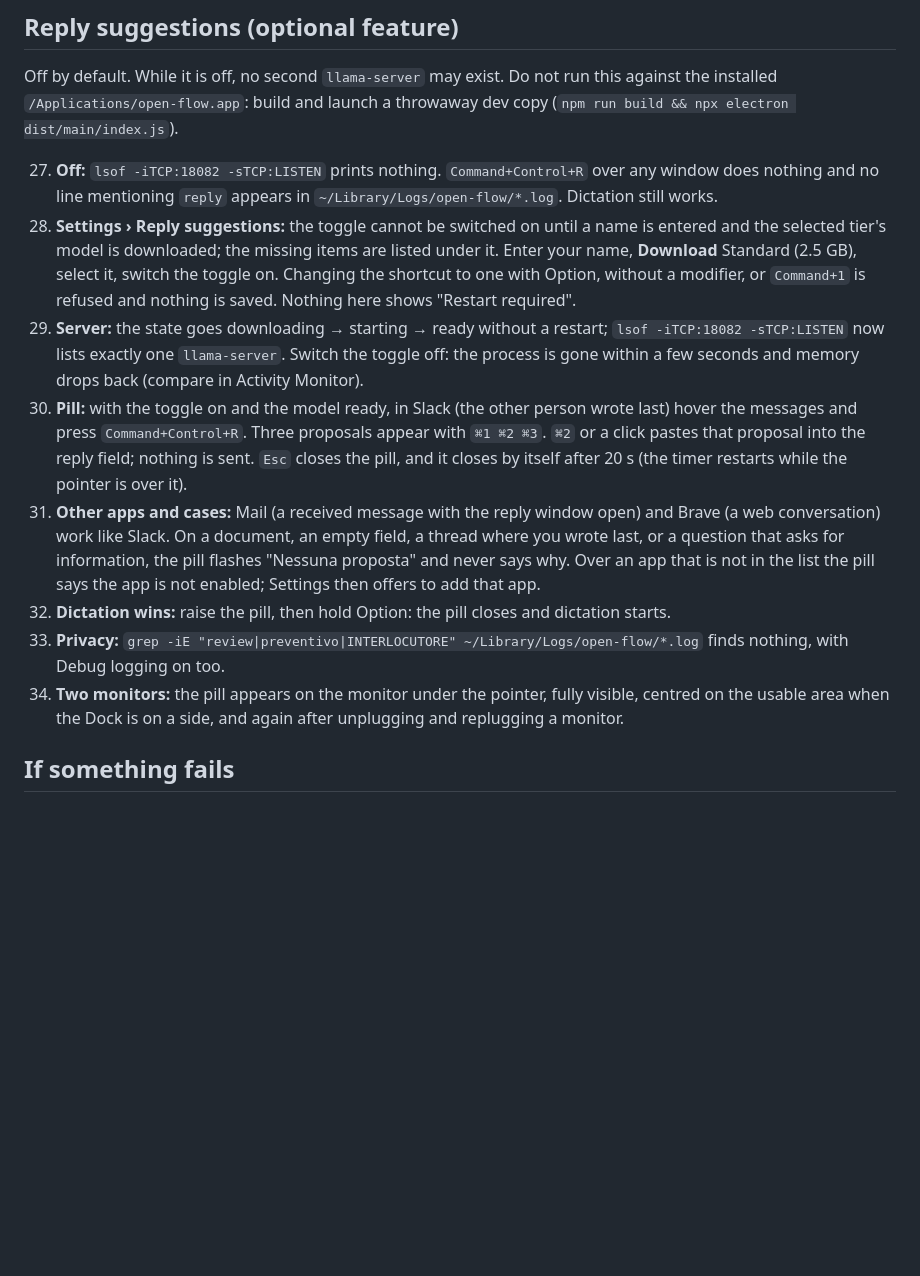
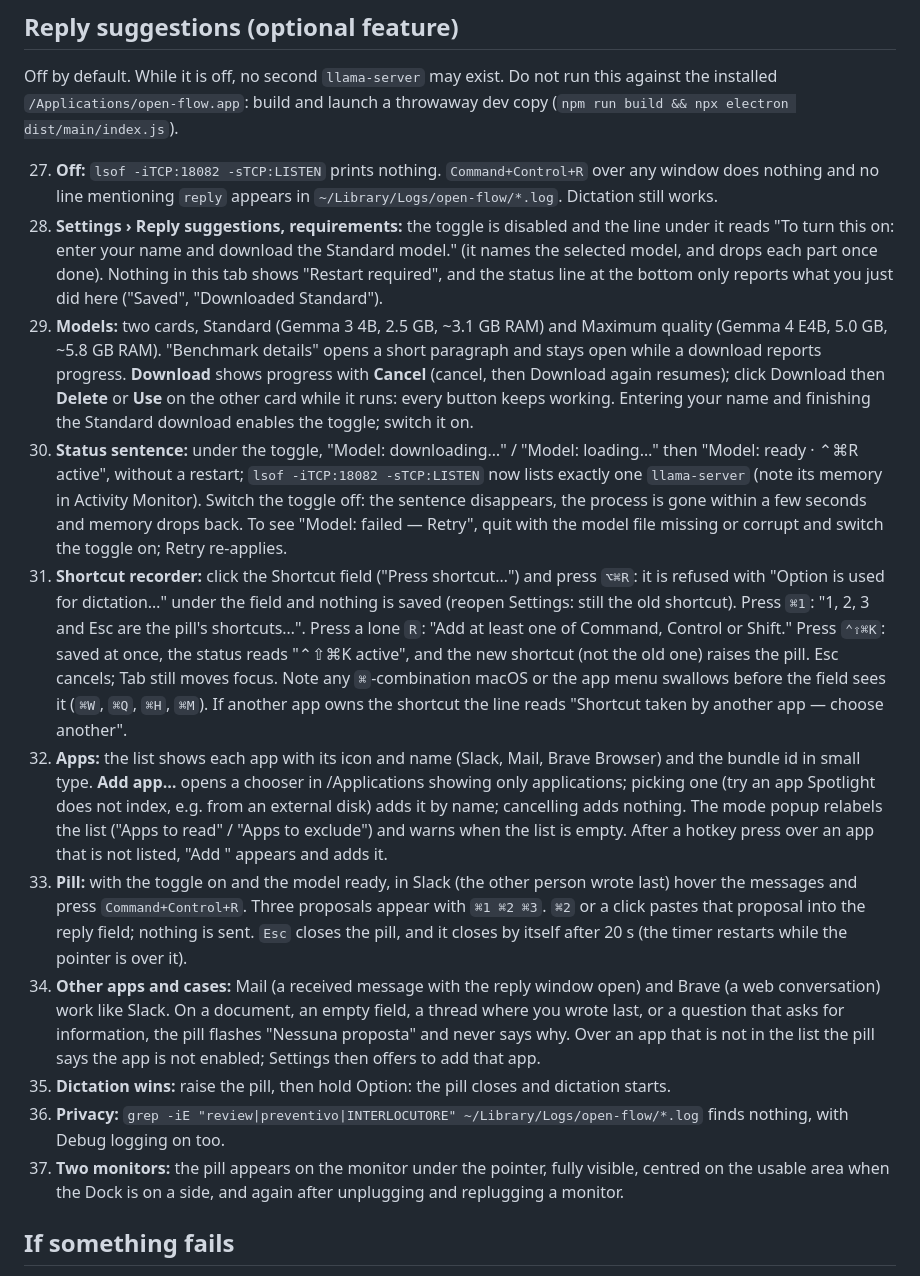
Before and after one commit to Fraank98/open-flow, a Markdown page: docs/electron-smoke-checklist.md, the part around the change. Rendered like a GitHub page; blank space fills up the shorter version.

Commit message:
docs(smoke): smoke steps for the Reply suggestions tab
Requirement line under the toggle, model cards and benchmark details, the
status sentence, the shortcut recorder (including combinations the system
may swallow) and the app picker; steps renumbered.

Co-Authored-By: Claude Opus 5.5 <noreply@anthropic.com>

```diff
--- a/docs/electron-smoke-checklist.md
+++ b/docs/electron-smoke-checklist.md
@@ -92,13 +92,16 @@ this against the installed `/Applications/open-flow.app`: build and launch a
 throwaway dev copy (`npm run build && npx electron dist/main/index.js`).
 
 27. **Off:** `lsof -iTCP:18082 -sTCP:LISTEN` prints nothing. `Command+Control+R` over any window does nothing and no line mentioning `reply` appears in `~/Library/Logs/open-flow/*.log`. Dictation still works.
-28. **Settings › Reply suggestions:** the toggle cannot be switched on until a name is entered and the selected tier's model is downloaded; the missing items are listed under it. Enter your name, **Download** Standard (2.5 GB), select it, switch the toggle on. Changing the shortcut to one with Option, without a modifier, or `Command+1` is refused and nothing is saved. Nothing here shows "Restart required".
-29. **Server:** the state goes downloading → starting → ready without a restart; `lsof -iTCP:18082 -sTCP:LISTEN` now lists exactly one `llama-server`. Switch the toggle off: the process is gone within a few seconds and memory drops back (compare in Activity Monitor).
-30. **Pill:** with the toggle on and the model ready, in Slack (the other person wrote last) hover the messages and press `Command+Control+R`. Three proposals appear with `⌘1 ⌘2 ⌘3`. `⌘2` or a click pastes that proposal into the reply field; nothing is sent. `Esc` closes the pill, and it closes by itself after 20 s (the timer restarts while the pointer is over it).
-31. **Other apps and cases:** Mail (a received message with the reply window open) and Brave (a web conversation) work like Slack. On a document, an empty field, a thread where you wrote last, or a question that asks for information, the pill flashes "Nessuna proposta" and never says why. Over an app that is not in the list the pill says the app is not enabled; Settings then offers to add that app.
-32. **Dictation wins:** raise the pill, then hold Option: the pill closes and dictation starts.
-33. **Privacy:** `grep -iE "review|preventivo|INTERLOCUTORE" ~/Library/Logs/open-flow/*.log` finds nothing, with Debug logging on too.
-34. **Two monitors:** the pill appears on the monitor under the pointer, fully visible, centred on the usable area when the Dock is on a side, and again after unplugging and replugging a monitor.
+28. **Settings › Reply suggestions, requirements:** the toggle is disabled and the line under it reads "To turn this on: enter your name and download the Standard model." (it names the selected model, and drops each part once done). Nothing in this tab shows "Restart required", and the status line at the bottom only reports what you just did here ("Saved", "Downloaded Standard").
+29. **Models:** two cards, Standard (Gemma 3 4B, 2.5 GB, ~3.1 GB RAM) and Maximum quality (Gemma 4 E4B, 5.0 GB, ~5.8 GB RAM). "Benchmark details" opens a short paragraph and stays open while a download reports progress. **Download** shows progress with **Cancel** (cancel, then Download again resumes); click Download then **Delete** or **Use** on the other card while it runs: every button keeps working. Entering your name and finishing the Standard download enables the toggle; switch it on.
+30. **Status sentence:** under the toggle, "Model: downloading…" / "Model: loading…" then "Model: ready · ⌃⌘R active", without a restart; `lsof -iTCP:18082 -sTCP:LISTEN` now lists exactly one `llama-server` (note its memory in Activity Monitor). Switch the toggle off: the sentence disappears, the process is gone within a few seconds and memory drops back. To see "Model: failed — Retry", quit with the model file missing or corrupt and switch the toggle on; Retry re-applies.
+31. **Shortcut recorder:** click the Shortcut field ("Press shortcut…") and press `⌥⌘R`: it is refused with "Option is used for dictation…" under the field and nothing is saved (reopen Settings: still the old shortcut). Press `⌘1`: "1, 2, 3 and Esc are the pill's shortcuts…". Press a lone `R`: "Add at least one of Command, Control or Shift." Press `⌃⇧⌘K`: saved at once, the status reads "⌃⇧⌘K active", and the new shortcut (not the old one) raises the pill. Esc cancels; Tab still moves focus. Note any `⌘`-combination macOS or the app menu swallows before the field sees it (`⌘W`, `⌘Q`, `⌘H`, `⌘M`). If another app owns the shortcut the line reads "Shortcut taken by another app — choose another".
+32. **Apps:** the list shows each app with its icon and name (Slack, Mail, Brave Browser) and the bundle id in small type. **Add app…** opens a chooser in /Applications showing only applications; picking one (try an app Spotlight does not index, e.g. from an external disk) adds it by name; cancelling adds nothing. The mode popup relabels the list ("Apps to read" / "Apps to exclude") and warns when the list is empty. After a hotkey press over an app that is not listed, "Add <app name>" appears and adds it.
+33. **Pill:** with the toggle on and the model ready, in Slack (the other person wrote last) hover the messages and press `Command+Control+R`. Three proposals appear with `⌘1 ⌘2 ⌘3`. `⌘2` or a click pastes that proposal into the reply field; nothing is sent. `Esc` closes the pill, and it closes by itself after 20 s (the timer restarts while the pointer is over it).
+34. **Other apps and cases:** Mail (a received message with the reply window open) and Brave (a web conversation) work like Slack. On a document, an empty field, a thread where you wrote last, or a question that asks for information, the pill flashes "Nessuna proposta" and never says why. Over an app that is not in the list the pill says the app is not enabled; Settings then offers to add that app.
+35. **Dictation wins:** raise the pill, then hold Option: the pill closes and dictation starts.
+36. **Privacy:** `grep -iE "review|preventivo|INTERLOCUTORE" ~/Library/Logs/open-flow/*.log` finds nothing, with Debug logging on too.
+37. **Two monitors:** the pill appears on the monitor under the pointer, fully visible, centred on the usable area when the Dock is on a side, and again after unplugging and replugging a monitor.
 
 ## If something fails
 
```
